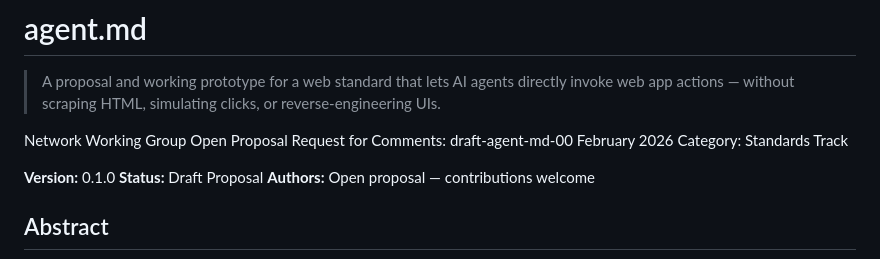
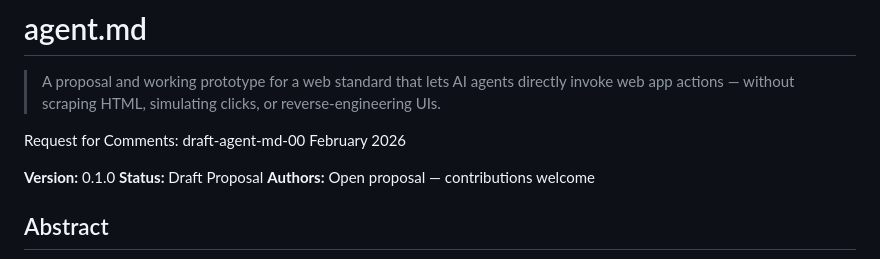
Before and after one commit to shyam-habarakada/agent-md, a Markdown page: README.md, the part around the change. Rendered like a GitHub page.

Commit message:
Clean up RFC header block in README
Removes the "Network Working Group" / "Category" lines, keeping only
the RFC number and date alongside version metadata.

Co-Authored-By: Claude Sonnet 4.6 <noreply@anthropic.com>

```diff
--- a/README.md
+++ b/README.md
@@ -4,9 +4,7 @@
 > directly invoke web app actions — without scraping HTML, simulating
 > clicks, or reverse-engineering UIs.
 
-Network Working Group                                     Open Proposal
 Request for Comments: draft-agent-md-00                  February 2026
-Category: Standards Track
 
 **Version:** 0.1.0
 **Status:** Draft Proposal
```
